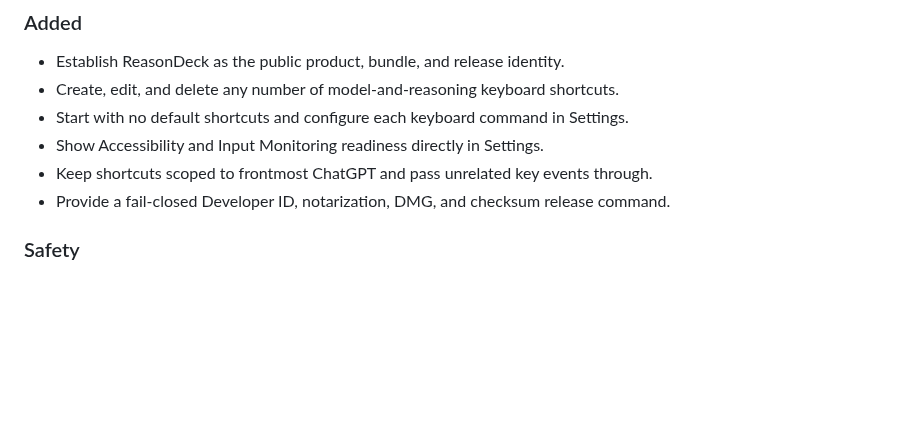
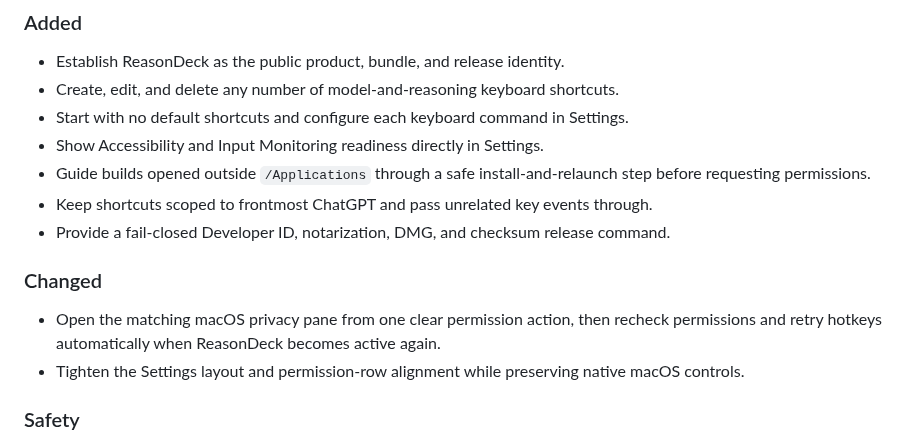
Before and after one commit to thierryskoda/ReasonDeck, a Markdown page: CHANGELOG.md, the part around the change. Drawn GitHub-style; blank space fills up the shorter version.

```diff
--- a/CHANGELOG.md
+++ b/CHANGELOG.md
@@ -10,8 +10,14 @@ Notable user-facing changes are recorded here. Release artifacts and tags are im
 - Create, edit, and delete any number of model-and-reasoning keyboard shortcuts.
 - Start with no default shortcuts and configure each keyboard command in Settings.
 - Show Accessibility and Input Monitoring readiness directly in Settings.
+- Guide builds opened outside `/Applications` through a safe install-and-relaunch step before requesting permissions.
 - Keep shortcuts scoped to frontmost ChatGPT and pass unrelated key events through.
 - Provide a fail-closed Developer ID, notarization, DMG, and checksum release command.
+
+### Changed
+
+- Open the matching macOS privacy pane from one clear permission action, then recheck permissions and retry hotkeys automatically when ReasonDeck becomes active again.
+- Tighten the Settings layout and permission-row alignment while preserving native macOS controls.
 
 ### Safety
 
```
Also changed, not shown: README.md (+8 -5 lines), docs/settings.png, 4 other files.
